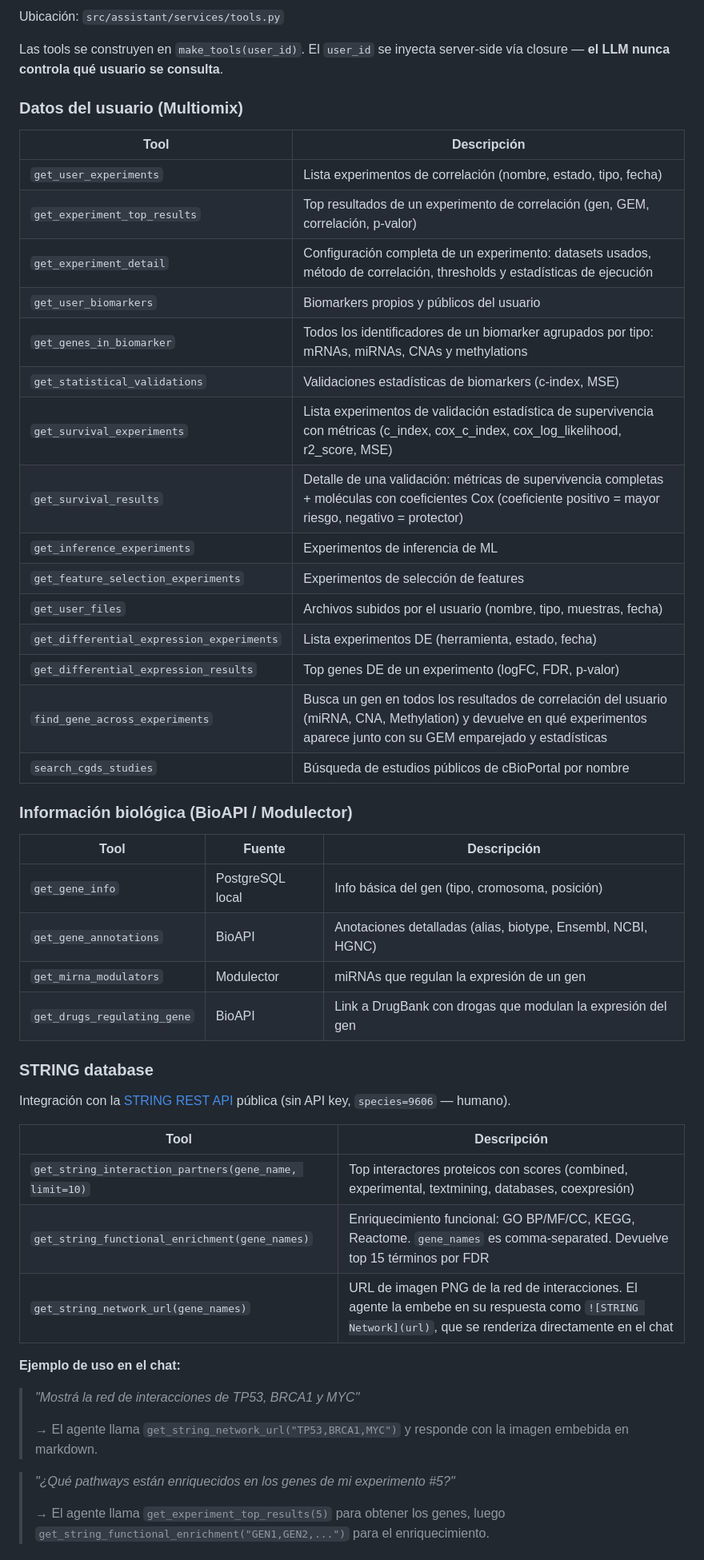
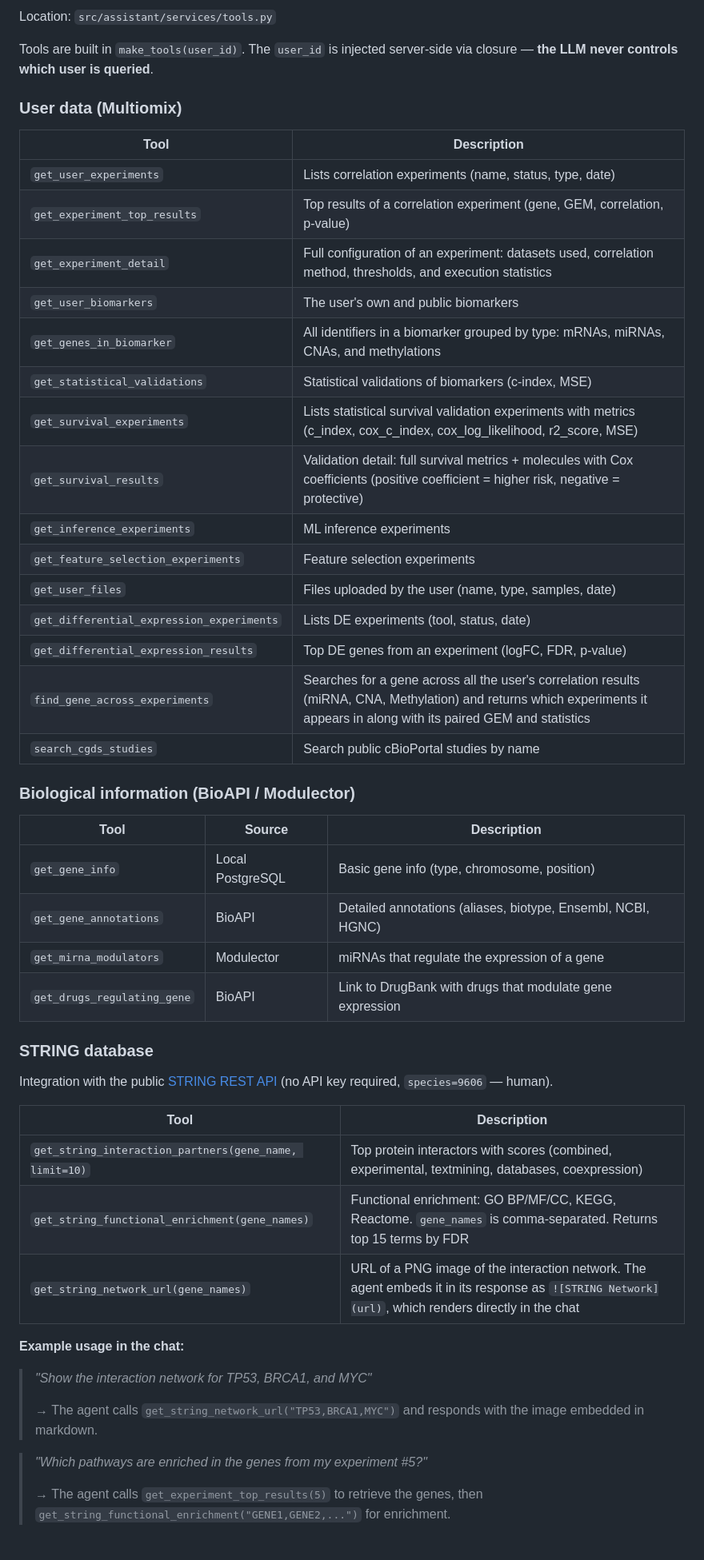
Before and after one commit to omics-datascience/multiomix, a Markdown page: AI_ASSISTANT.md, the part around one of its changes. Shown at 80% size. GitHub-like rendering.

```diff
--- a/AI_ASSISTANT.md
+++ b/AI_ASSISTANT.md
@@ -236,54 +236,54 @@ Configurables con `ASSISTANT_RECENT_MESSAGES_COUNT` y `ASSISTANT_SEMANTIC_MESSAG
 
-Ubicación: `src/assistant/services/tools.py`
+Location: `src/assistant/services/tools.py`
 
-Las tools se construyen en `make_tools(user_id)`. El `user_id` se inyecta server-side vía closure — **el LLM nunca controla qué usuario se consulta**.
+Tools are built in `make_tools(user_id)`. The `user_id` is injected server-side via closure — **the LLM never controls which user is queried**.
 
-### Datos del usuario (Multiomix)
+### User data (Multiomix)
 
-| Tool | Descripción |
+| Tool | Description |
 |------|-------------|
-| `get_user_experiments` | Lista experimentos de correlación (nombre, estado, tipo, fecha) |
-| `get_experiment_top_results` | Top resultados de un experimento de correlación (gen, GEM, correlación, p-valor) |
-| `get_experiment_detail` | Configuración completa de un experimento: datasets usados, método de correlación, thresholds y estadísticas de ejecución |
-| `get_user_biomarkers` | Biomarkers propios y públicos del usuario |
-| `get_genes_in_biomarker` | Todos los identificadores de un biomarker agrupados por tipo: mRNAs, miRNAs, CNAs y methylations |
-| `get_statistical_validations` | Validaciones estadísticas de biomarkers (c-index, MSE) |
-| `get_survival_experiments` | Lista experimentos de validación estadística de supervivencia con métricas (c_index, cox_c_index, cox_log_likelihood, r2_score, MSE) |
-| `get_survival_results` | Detalle de una validación: métricas de supervivencia completas + moléculas con coeficientes Cox (coeficiente positivo = mayor riesgo, negativo = protector) |
-| `get_inference_experiments` | Experimentos de inferencia de ML |
-| `get_feature_selection_experiments` | Experimentos de selección de features |
-| `get_user_files` | Archivos subidos por el usuario (nombre, tipo, muestras, fecha) |
-| `get_differential_expression_experiments` | Lista experimentos DE (herramienta, estado, fecha) |
-| `get_differential_expression_results` | Top genes DE de un experimento (logFC, FDR, p-valor) |
-| `find_gene_across_experiments` | Busca un gen en todos los resultados de correlación del usuario (miRNA, CNA, Methylation) y devuelve en qué experimentos aparece junto con su GEM emparejado y estadísticas |
-| `search_cgds_studies` | Búsqueda de estudios públicos de cBioPortal por nombre |
+| `get_user_experiments` | Lists correlation experiments (name, status, type, date) |
+| `get_experiment_top_results` | Top results of a correlation experiment (gene, GEM, correlation, p-value) |
+| `get_experiment_detail` | Full configuration of an experiment: datasets used, correlation method, thresholds, and execution statistics |
+| `get_user_biomarkers` | The user's own and public biomarkers |
+| `get_genes_in_biomarker` | All identifiers in a biomarker grouped by type: mRNAs, miRNAs, CNAs, and methylations |
+| `get_statistical_validations` | Statistical validations of biomarkers (c-index, MSE) |
+| `get_survival_experiments` | Lists statistical survival validation experiments with metrics (c_index, cox_c_index, cox_log_likelihood, r2_score, MSE) |
+| `get_survival_results` | Validation detail: full survival metrics + molecules with Cox coefficients (positive coefficient = higher risk, negative = protective) |
+| `get_inference_experiments` | ML inference experiments |
+| `get_feature_selection_experiments` | Feature selection experiments |
+| `get_user_files` | Files uploaded by the user (name, type, samples, date) |
+| `get_differential_expression_experiments` | Lists DE experiments (tool, status, date) |
+| `get_differential_expression_results` | Top DE genes from an experiment (logFC, FDR, p-value) |
+| `find_gene_across_experiments` | Searches for a gene across all the user's correlation results (miRNA, CNA, Methylation) and returns which experiments it appears in along with its paired GEM and statistics |
+| `search_cgds_studies` | Search public cBioPortal studies by name |
 
-### Información biológica (BioAPI / Modulector)
+### Biological information (BioAPI / Modulector)
 
-| Tool | Fuente | Descripción |
+| Tool | Source | Description |
 |------|--------|-------------|
-| `get_gene_info` | PostgreSQL local | Info básica del gen (tipo, cromosoma, posición) |
-| `get_gene_annotations` | BioAPI | Anotaciones detalladas (alias, biotype, Ensembl, NCBI, HGNC) |
-| `get_mirna_modulators` | Modulector | miRNAs que regulan la expresión de un gen |
-| `get_drugs_regulating_gene` | BioAPI | Link a DrugBank con drogas que modulan la expresión del gen |
+| `get_gene_info` | Local PostgreSQL | Basic gene info (type, chromosome, position) |
+| `get_gene_annotations` | BioAPI | Detailed annotations (aliases, biotype, Ensembl, NCBI, HGNC) |
+| `get_mirna_modulators` | Modulector | miRNAs that regulate the expression of a gene |
+| `get_drugs_regulating_gene` | BioAPI | Link to DrugBank with drugs that modulate gene expression |
 
 ### STRING database
 
-Integración con la [STRING REST API](https://string-db.org/help/api/) pública (sin API key, `species=9606` — humano).
+Integration with the public [STRING REST API](https://string-db.org/help/api/) (no API key required, `species=9606` — human).
 
-| Tool | Descripción |
+| Tool | Description |
 |------|-------------|
-| `get_string_interaction_partners(gene_name, limit=10)` | Top interactores proteicos con scores (combined, experimental, textmining, databases, coexpresión) |
-| `get_string_functional_enrichment(gene_names)` | Enriquecimiento funcional: GO BP/MF/CC, KEGG, Reactome. `gene_names` es comma-separated. Devuelve top 15 términos por FDR |
-| `get_string_network_url(gene_names)` | URL de imagen PNG de la red de interacciones. El agente la embebe en su respuesta como `![STRING Network](url)`, que se renderiza directamente en el chat |
+| `get_string_interaction_partners(gene_name, limit=10)` | Top protein interactors with scores (combined, experimental, textmining, databases, coexpression) |
+| `get_string_functional_enrichment(gene_names)` | Functional enrichment: GO BP/MF/CC, KEGG, Reactome. `gene_names` is comma-separated. Returns top 15 terms by FDR |
+| `get_string_network_url(gene_names)` | URL of a PNG image of the interaction network. The agent embeds it in its response as `![STRING Network](url)`, which renders directly in the chat |
 
-**Ejemplo de uso en el chat:**
+**Example usage in the chat:**
 
-> *"Mostrá la red de interacciones de TP53, BRCA1 y MYC"*
+> *"Show the interaction network for TP53, BRCA1, and MYC"*
 >
-> → El agente llama `get_string_network_url("TP53,BRCA1,MYC")` y responde con la imagen embebida en markdown.
+> → The agent calls `get_string_network_url("TP53,BRCA1,MYC")` and responds with the image embedded in markdown.
 
-> *"¿Qué pathways están enriquecidos en los genes de mi experimento #5?"*
+> *"Which pathways are enriched in the genes from my experiment #5?"*
 >
-> → El agente llama `get_experiment_top_results(5)` para obtener los genes, luego `get_string_functional_enrichment("GEN1,GEN2,...")` para el enriquecimiento.
+> → The agent calls `get_experiment_top_results(5)` to retrieve the genes, then `get_string_functional_enrichment("GENE1,GENE2,...")` for enrichment.
 
```
Also changed, not shown: other parts of AI_ASSISTANT.md (+180 -180 lines).
